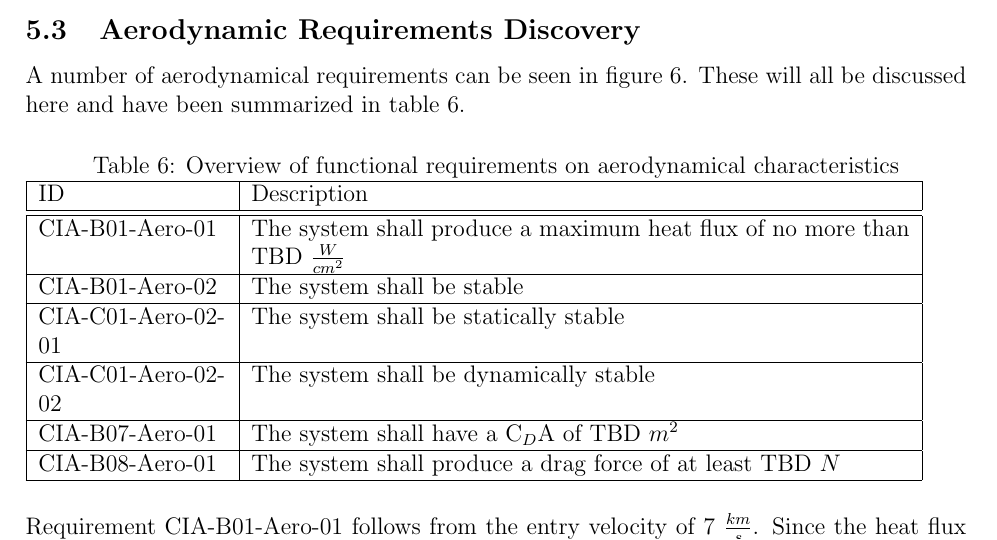
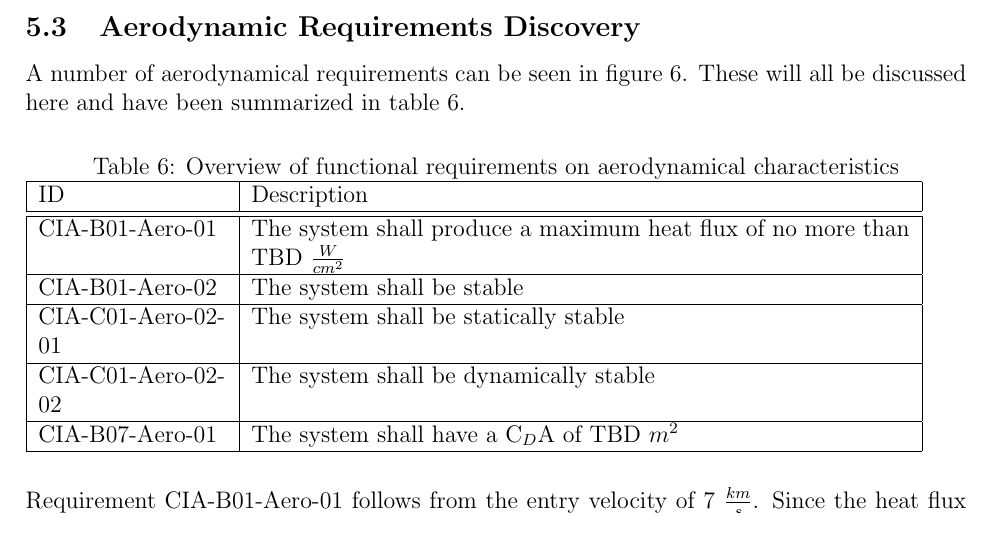
Before and after one commit to DawudH/DSE-AEROSHELL02, a LaTeX document (02_BR_BASELINE_REPORT/Report.tex, which reads 02_BR_BASELINE_REPORT/Chapter/Requirements/Aero.tex): part of page 26 of 43, cut so that both start at the same text. Compiled offline with pdfLaTeX; a LaTeX package or settings file that is missing is left out.

Commit message:
small change

```diff
--- a/02_BR_BASELINE_REPORT/Chapter/Requirements/Aero.tex
+++ b/02_BR_BASELINE_REPORT/Chapter/Requirements/Aero.tex
@@ -15,7 +15,6 @@ A number of aerodynamical requirements can be seen in figure \ref{fig:RBS}. Thes
 		CIA-C01-Aero-02-01 & The system shall be statically stable \\ \hline
 		CIA-C01-Aero-02-02 & The system shall be dynamically stable \\ \hline
 		CIA-B07-Aero-01 & The system shall have a C$_{D}$A of TBD $m^{2}$ \\ \hline
-		CIA-B08-Aero-01 & The system shall produce a drag force of at least TBD $N$ \\ \hline
 	\end{tabular}
 \end{table}
 
```
